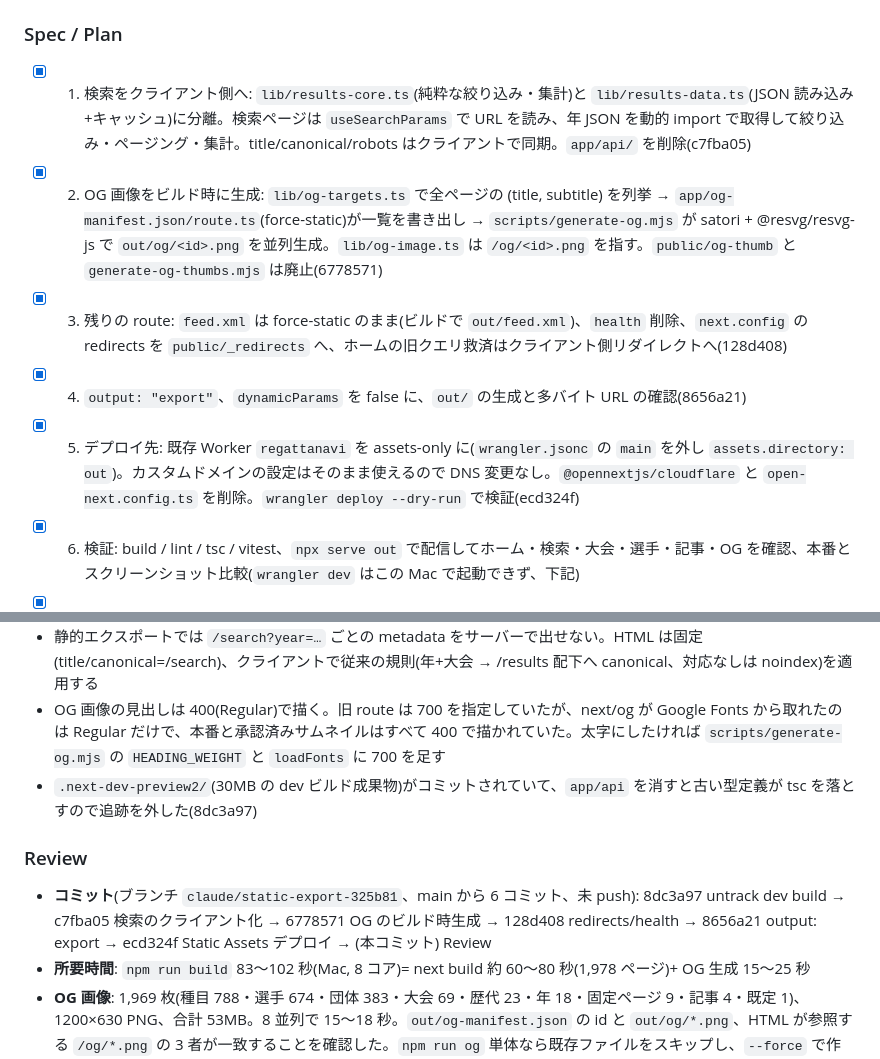
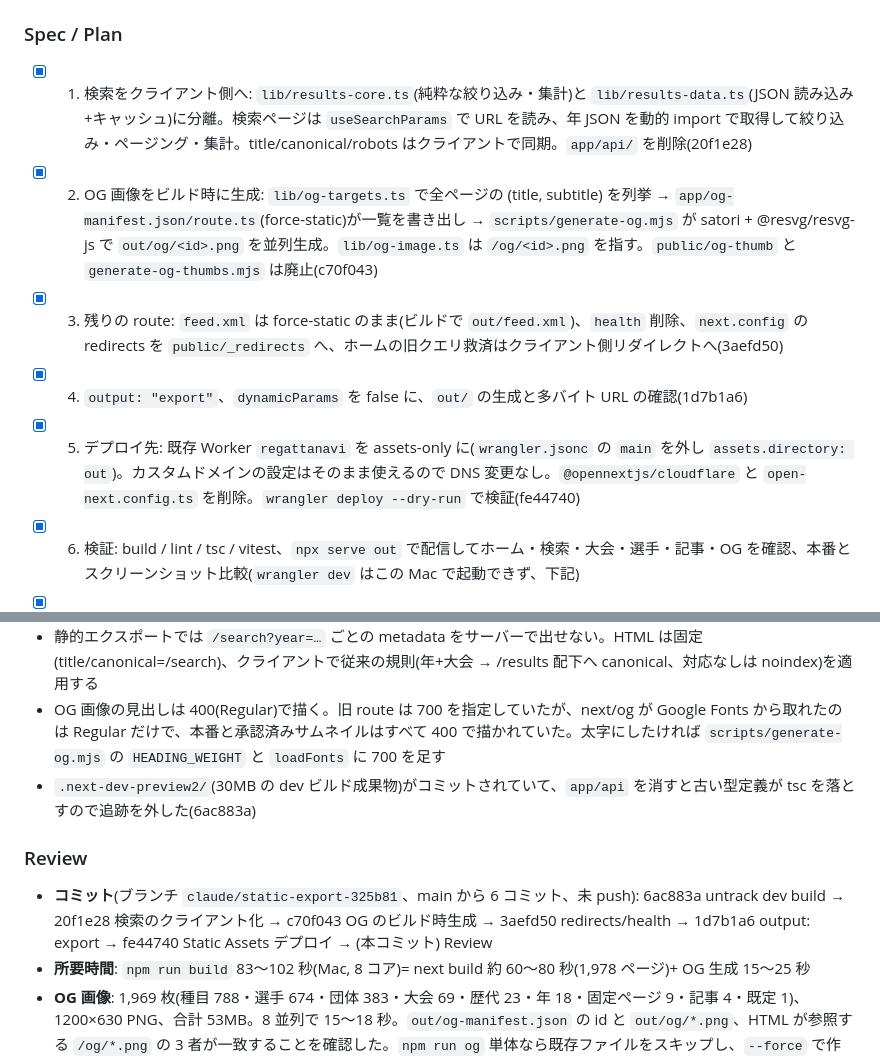
Before and after one commit to byson2562/rowing-api, a Markdown page: tasks/todo.md, 2 parts joined by grey strips. Drawn GitHub-style.

```diff
--- a/tasks/todo.md
+++ b/tasks/todo.md
@@ -49,11 +49,11 @@
 - サーバーで動いていたもの: `app/api/v1/results`(+filters/stats)、`app/og/route.tsx`、`app/feed.xml`、`app/health`、ホームの `permanentRedirect`、`next.config` の `redirects()`
 
 ### Spec / Plan
-- [x] 1. 検索をクライアント側へ: `lib/results-core.ts`(純粋な絞り込み・集計)と `lib/results-data.ts`(JSON 読み込み+キャッシュ)に分離。検索ページは `useSearchParams` で URL を読み、年 JSON を動的 import で取得して絞り込み・ページング・集計。title/canonical/robots はクライアントで同期。`app/api/` を削除(c7fba05)
-- [x] 2. OG 画像をビルド時に生成: `lib/og-targets.ts` で全ページの (title, subtitle) を列挙 → `app/og-manifest.json/route.ts`(force-static)が一覧を書き出し → `scripts/generate-og.mjs` が satori + @resvg/resvg-js で `out/og/<id>.png` を並列生成。`lib/og-image.ts` は `/og/<id>.png` を指す。`public/og-thumb` と `generate-og-thumbs.mjs` は廃止(6778571)
-- [x] 3. 残りの route: `feed.xml` は force-static のまま(ビルドで `out/feed.xml`)、`health` 削除、`next.config` の redirects を `public/_redirects` へ、ホームの旧クエリ救済はクライアント側リダイレクトへ(128d408)
-- [x] 4. `output: "export"`、`dynamicParams` を false に、`out/` の生成と多バイト URL の確認(8656a21)
-- [x] 5. デプロイ先: 既存 Worker `regattanavi` を assets-only に(`wrangler.jsonc` の `main` を外し `assets.directory: out`)。カスタムドメインの設定はそのまま使えるので DNS 変更なし。`@opennextjs/cloudflare` と `open-next.config.ts` を削除。`wrangler deploy --dry-run` で検証(ecd324f)
+- [x] 1. 検索をクライアント側へ: `lib/results-core.ts`(純粋な絞り込み・集計)と `lib/results-data.ts`(JSON 読み込み+キャッシュ)に分離。検索ページは `useSearchParams` で URL を読み、年 JSON を動的 import で取得して絞り込み・ページング・集計。title/canonical/robots はクライアントで同期。`app/api/` を削除(20f1e28)
+- [x] 2. OG 画像をビルド時に生成: `lib/og-targets.ts` で全ページの (title, subtitle) を列挙 → `app/og-manifest.json/route.ts`(force-static)が一覧を書き出し → `scripts/generate-og.mjs` が satori + @resvg/resvg-js で `out/og/<id>.png` を並列生成。`lib/og-image.ts` は `/og/<id>.png` を指す。`public/og-thumb` と `generate-og-thumbs.mjs` は廃止(c70f043)
+- [x] 3. 残りの route: `feed.xml` は force-static のまま(ビルドで `out/feed.xml`)、`health` 削除、`next.config` の redirects を `public/_redirects` へ、ホームの旧クエリ救済はクライアント側リダイレクトへ(3aefd50)
+- [x] 4. `output: "export"`、`dynamicParams` を false に、`out/` の生成と多バイト URL の確認(1d7b1a6)
+- [x] 5. デプロイ先: 既存 Worker `regattanavi` を assets-only に(`wrangler.jsonc` の `main` を外し `assets.directory: out`)。カスタムドメインの設定はそのまま使えるので DNS 変更なし。`@opennextjs/cloudflare` と `open-next.config.ts` を削除。`wrangler deploy --dry-run` で検証(fe44740)
 - [x] 6. 検証: build / lint / tsc / vitest、`npx serve out` で配信してホーム・検索・大会・選手・記事・OG を確認、本番とスクリーンショット比較(`wrangler dev` はこの Mac で起動できず、下記)
 - [x] 7. Review を追記してコミット(push はしない)
 
@@ -63,10 +63,10 @@
 - `_redirects` はクエリ文字列を照合できない(Cloudflare 仕様)ため、ホームの旧フィルタ URL は JS で `/search` へ置換する。301 が必要になれば `run_worker_first` の小さな Worker で対応できる
 - 静的エクスポートでは `/search?year=…` ごとの metadata をサーバーで出せない。HTML は固定(title/canonical=/search)、クライアントで従来の規則(年+大会 → /results 配下へ canonical、対応なしは noindex)を適用する
 - OG 画像の見出しは 400(Regular)で描く。旧 route は 700 を指定していたが、next/og が Google Fonts から取れたのは Regular だけで、本番と承認済みサムネイルはすべて 400 で描かれていた。太字にしたければ `scripts/generate-og.mjs` の `HEADING_WEIGHT` と `loadFonts` に 700 を足す
-- `.next-dev-preview2/`(30MB の dev ビルド成果物)がコミットされていて、`app/api` を消すと古い型定義が tsc を落とすので追跡を外した(8dc3a97)
+- `.next-dev-preview2/`(30MB の dev ビルド成果物)がコミットされていて、`app/api` を消すと古い型定義が tsc を落とすので追跡を外した(6ac883a)
 
 ### Review
-- **コミット**(ブランチ `claude/static-export-325b81`、main から 6 コミット、未 push): 8dc3a97 untrack dev build → c7fba05 検索のクライアント化 → 6778571 OG のビルド時生成 → 128d408 redirects/health → 8656a21 output: export → ecd324f Static Assets デプロイ → (本コミット) Review
+- **コミット**(ブランチ `claude/static-export-325b81`、main から 6 コミット、未 push): 6ac883a untrack dev build → 20f1e28 検索のクライアント化 → c70f043 OG のビルド時生成 → 3aefd50 redirects/health → 1d7b1a6 output: export → fe44740 Static Assets デプロイ → (本コミット) Review
 - **所要時間**: `npm run build` 83〜102 秒(Mac, 8 コア)= next build 約 60〜80 秒(1,978 ページ)+ OG 生成 15〜25 秒
 - **OG 画像**: 1,969 枚(種目 788・選手 674・団体 383・大会 69・歴代 23・年 18・固定ページ 9・記事 4・既定 1)、1200×630 PNG、合計 53MB。8 並列で 15〜18 秒。`out/og-manifest.json` の id と `out/og/*.png`、HTML が参照する `/og/*.png` の 3 者が一致することを確認した。`npm run og` 単体なら既存ファイルをスキップし、`--force` で作り直す
 - **out/ の中身**: ファイル 13,994(HTML 1,974 / RSC セグメント `.txt` 9,866 / OG 1,969 / その他)、370MB。`wrangler deploy --dry-run` は 15,975 ファイルを読んで成功("No bindings found")。Workers Static Assets の上限は 20,000 ファイル・1 ファイル 25MiB。**セグメント `.txt` が 1 ページあたり約 5 個**つくので、ページが約 1,200 増えると上限に当たる(年 100〜150 ページ増のペースなら数年は余裕)。Next 16 にこれを止める公開オプションは見つからなかった(PPR/segment cache の内部)
```
Also changed, not shown: other parts of tasks/todo.md (+29 -18 lines).
